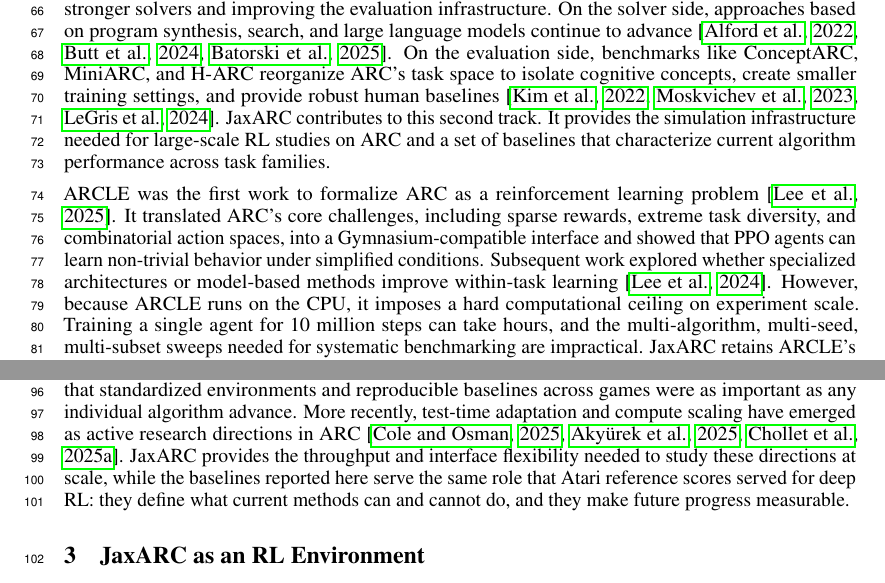
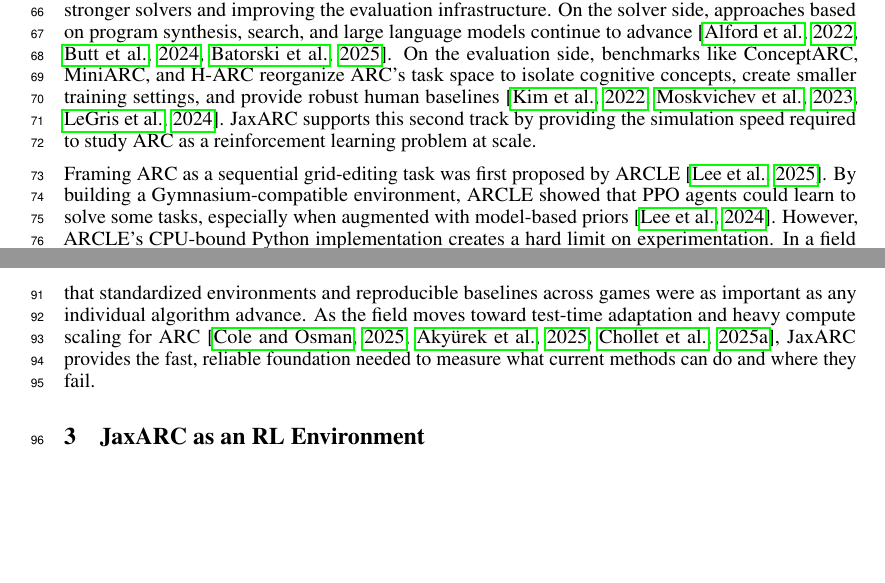
Before and after one commit to aadimator/jaxarc-baselines, a LaTeX paper (paper/neurips-ed/main.tex, which reads paper/neurips-ed/sections/related_work.tex): two parts of pages 2 and 3 of 28, joined at a grey line, cut so that both start at the same text, the shorter picture padded with empty space. Compiled offline with pdfLaTeX.

Commit message:
feat: refine related work section for clarity and detail
- Improved descriptions of JaxARC's contributions to ARC research.
- Clarified the impact of GPU-native simulation on experimental regimes.
- Enhanced the explanation of systematic benchmarking's value in RL.

```diff
--- a/paper/neurips-ed/sections/related_work.tex
+++ b/paper/neurips-ed/sections/related_work.tex
@@ -1,4 +1,4 @@
-The Abstraction and Reasoning Corpus (ARC) has inspired two broad lines of research: building stronger solvers and improving the evaluation infrastructure. On the solver side, approaches based on program synthesis, search, and large language models continue to advance \citep{alfordNeuralGuidedBidirectionalProgram2022,buttCodeItSelfimprovingLanguage2024,batorskiNSANeurosymbolicARC2025}. On the evaluation side, benchmarks like ConceptARC, MiniARC, and H-ARC reorganize ARC's task space to isolate cognitive concepts, create smaller training settings, and provide robust human baselines \citep{kimPlaygroundsAbstractionReasoning2022,moskvichevConceptARCBenchmarkEvaluating2023,legrisHARCRobustEstimate2024}. JaxARC contributes to this second track. It provides the simulation infrastructure needed for large-scale RL studies on ARC and a set of baselines that characterize current algorithm performance across task families.
+The Abstraction and Reasoning Corpus (ARC) has inspired two broad lines of research: building stronger solvers and improving the evaluation infrastructure. On the solver side, approaches based on program synthesis, search, and large language models continue to advance \citep{alfordNeuralGuidedBidirectionalProgram2022,buttCodeItSelfimprovingLanguage2024,batorskiNSANeurosymbolicARC2025}. On the evaluation side, benchmarks like ConceptARC, MiniARC, and H-ARC reorganize ARC's task space to isolate cognitive concepts, create smaller training settings, and provide robust human baselines \citep{kimPlaygroundsAbstractionReasoning2022,moskvichevConceptARCBenchmarkEvaluating2023,legrisHARCRobustEstimate2024}. JaxARC supports this second track by providing the simulation speed required to study ARC as a reinforcement learning problem at scale.
 
-ARCLE was the first work to formalize ARC as a reinforcement learning problem \citep{leeARCLEAbstractionReasonin2024}. It translated ARC's core challenges, including sparse rewards, extreme task diversity, and combinatorial action spaces, into a Gymnasium-compatible interface and showed that PPO agents can learn non-trivial behavior under simplified conditions. Subsequent work explored whether specialized architectures or model-based methods improve within-task learning \citep{leeEnhancingAnalogicalReasoning2024}. However, because ARCLE runs on the CPU, it imposes a hard computational ceiling on experiment scale. Training a single agent for 10 million steps can take hours, and the multi-algorithm, multi-seed, multi-subset sweeps needed for systematic benchmarking are impractical. JaxARC retains ARCLE's conceptual framing of ARC as an RL domain but completely rebuilds the execution layer for hardware accelerators, making such sweeps routine.
+Framing ARC as a sequential grid-editing task was first proposed by ARCLE \citep{leeARCLEAbstractionReasonin2024}. By building a Gymnasium-compatible environment, ARCLE showed that PPO agents could learn to solve some tasks, especially when augmented with model-based priors \citep{leeEnhancingAnalogicalReasoning2024}. However, ARCLE’s CPU-bound Python implementation creates a hard limit on experimentation. In a field where breakthroughs often follow massive parallelism \citep{luDiscoveredPolicyOptimisation2022,mayorImpactOnPolicyParallelized2025}, a simulator capped at 60,000 steps per second is a bottleneck that makes systematic sweeps or meta-learning impractical. JaxARC adopts the conceptual framing of ARCLE but rebuilds the execution layer for hardware accelerators.
 
@@ -6,2 +6,2 @@
 
-Finally, systematic benchmarking of RL algorithms on challenging domains has proved valuable even when absolute performance is far from human level. The history of deep RL on Atari showed that standardized environments and reproducible baselines across games were as important as any individual algorithm advance. More recently, test-time adaptation and compute scaling have emerged as active research directions in ARC \citep{coleDontThrowBaby2025,akyurekSurprisingEffectivenessTestTime2025,cholletARCPrize20242025}. JaxARC provides the throughput and interface flexibility needed to study these directions at scale, while the baselines reported here serve the same role that Atari reference scores served for deep RL: they define what current methods can and cannot do, and they make future progress measurable.
+Finally, systematic benchmarking of RL algorithms on challenging domains has proved valuable even when absolute performance is far from human level. The history of deep RL on Atari \citep{mnihPlayingAtariDeep2013} showed that standardized environments and reproducible baselines across games were as important as any individual algorithm advance. As the field moves toward test-time adaptation and heavy compute scaling for ARC \citep{coleDontThrowBaby2025,akyurekSurprisingEffectivenessTestTime2025,cholletARCPrize20242025}, JaxARC provides the fast, reliable foundation needed to measure what current methods can do and where they fail.
```
Also changed, not shown: paper/neurips-ed/sections/related_work.tex (2 more changed lines).
